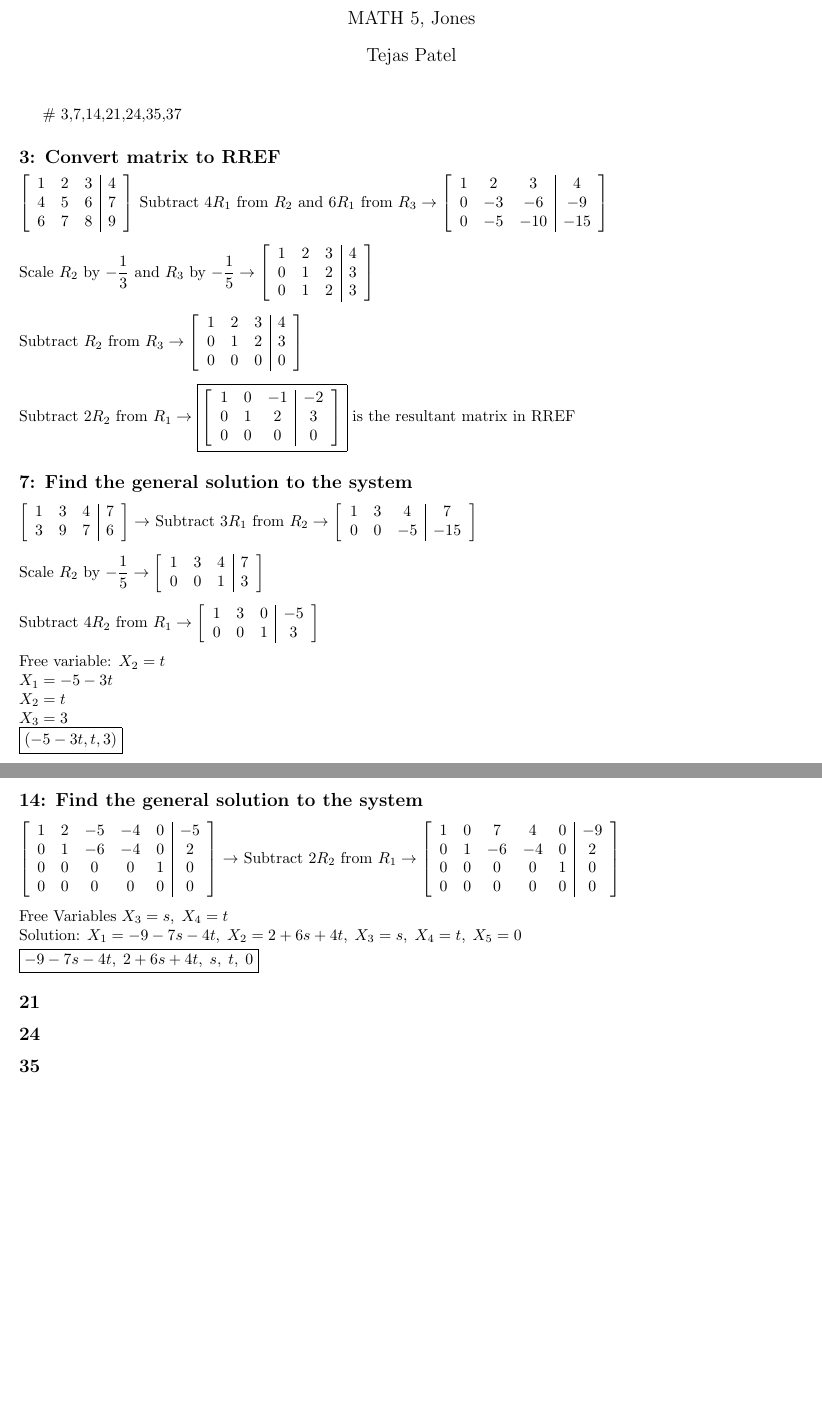
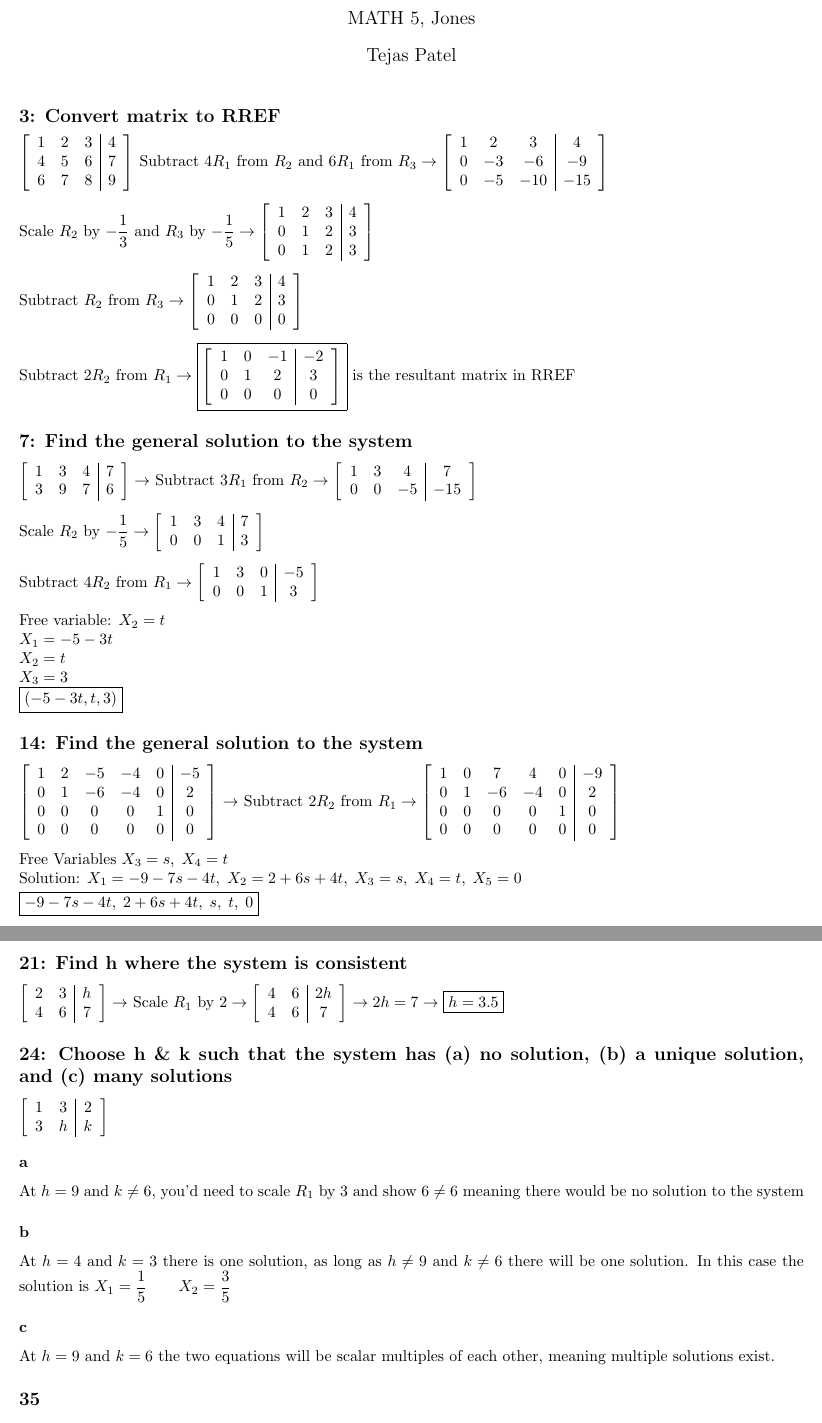
Before and after one commit to tpate0562/Math-5-Homework, a LaTeX problem sheet (MATH 5 Homework 1.2/RH 1.2.tex): two parts of pages 1 and 2 of 2, joined at a grey line, cut so that both start at the same text, the shorter picture padded with empty space. Compiled offline with pdfLaTeX.

Commit message:
Problem 24

```diff
--- a/MATH 5 Homework 1.2/RH 1.2.tex
+++ b/MATH 5 Homework 1.2/RH 1.2.tex
@@ -24,7 +24,6 @@
 \date{Tejas Patel}
 \begin{document}
 \maketitle
-\# 3,7,14,21,24,35,37
 \subsection*{3: Convert matrix to RREF}
 $
 \left[\begin{array}{ccc|c}
@@ -78,7 +77,6 @@ $\\[0.1in] Subtract $4R_2$ from $R_1 \rightarrow
 \end{array}\right]
 $ \\[0.1in] Free variable: $X_2 = t$
 \\$X_1=-5-3t \\ X_2 = t \\ X_3=3 \\ \boxed{(-5-3t, t, 3)}$
-\pagebreak
 \subsection*{14: Find the general solution to the system}
 $\left[\begin{array}{ccccc|c}
     1 & 2 & -5 & -4 & 0 & -5 \\
@@ -94,9 +92,28 @@ $\left[\begin{array}{ccccc|c}
 \end{array}\right]
 $ \\[0.1in] Free Variables $X_3 = s, \; X_4=t$
 \\Solution: $X_1 = -9-7s-4t, \; X_2 = 2+6s+4t, \; X_3 = s, \; X_4 = t, \; X_5 = 0$
-\\[1.2mm]\boxed{ -9-7s-4t,\; 2+6s+4t, \; s, \; t, \;  0}
-\subsection*{21}
-\subsection*{24}
+\\[1.2mm]\boxed{ -9-7s-4t,\; 2+6s+4t, \; s, \; t, \;  0} \pagebreak
+\subsection*{21: Find h where the system is consistent}
+$\left[\begin{array}{cc|c}
+    2 & 3 & h \\
+    4 & 6 & 7
+\end{array}\right] \rightarrow$ Scale $R_1$ by $2 \rightarrow
+\left[\begin{array}{cc|c}
+    4 & 6 & 2h \\
+    4 & 6 & 7
+\end{array}\right] \rightarrow 2h=7 \rightarrow \boxed{h=3.5}
+$
+\subsection*{24: Choose h \& k such that the system has (a) no solution, (b) a unique solution, and (c) many solutions}
+$\left[\begin{array}{cc|c}
+    1 & 3 & 2 \\
+    3 & h & k
+\end{array}\right]$
+\subsubsection*{a}
+At $h=9$ and $k\neq 6$, you'd need to scale $R_1$ by 3 and show $6\neq 6$ meaning there would be no solution to the system
+\subsubsection*{b}
+At $h=4$ and $k=3$ there is one solution, as long as $h \neq 9$ and $k \neq 6$ there will be one solution. In this case the solution is $X_1=\frac{1}{5} \qquad X_2 = \frac{3}{5}$
+\subsubsection*{c}
+At $h=9$ and $k=6$ the two equations will be scalar multiples of each other, meaning multiple solutions exist.
 \subsection*{35}
 \subsection*{37}
 
```
Also changed, not shown: MATH 5 Homework 1.2/RH 1.2.pdf, 4 other files.
